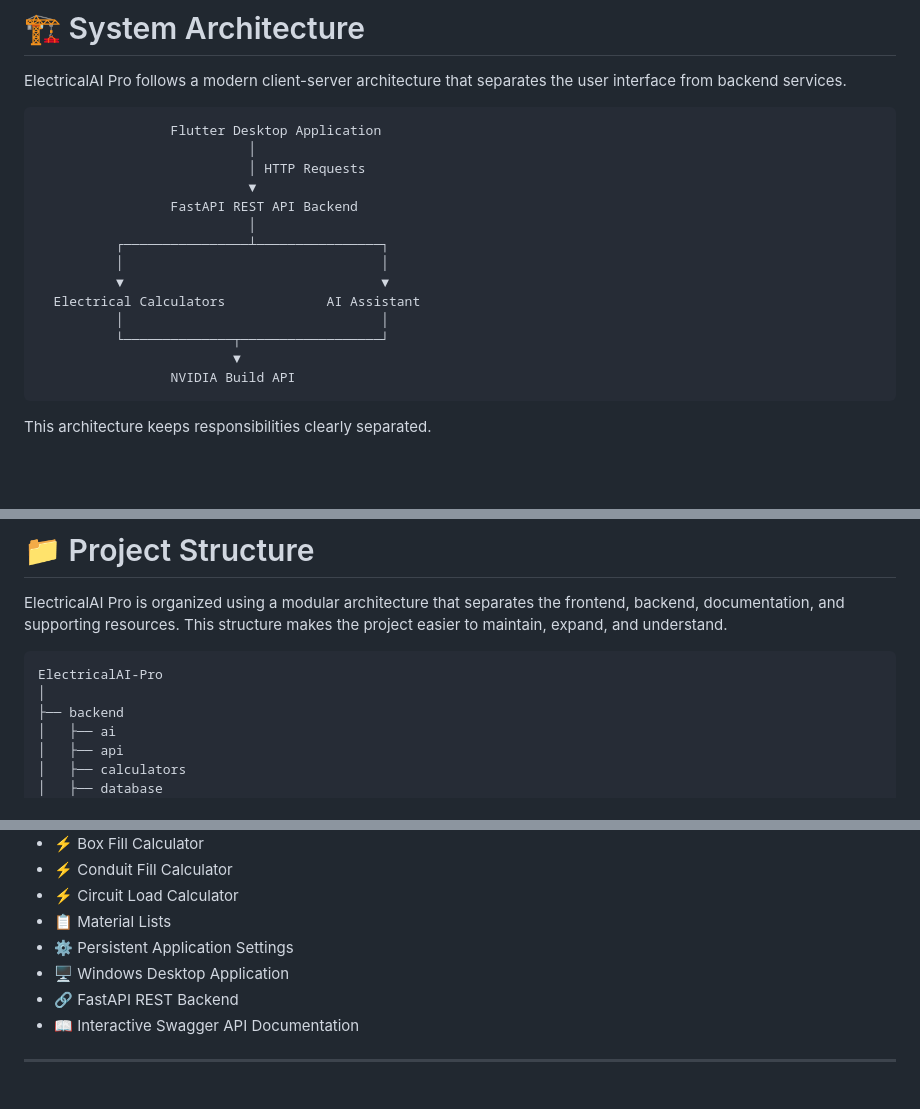
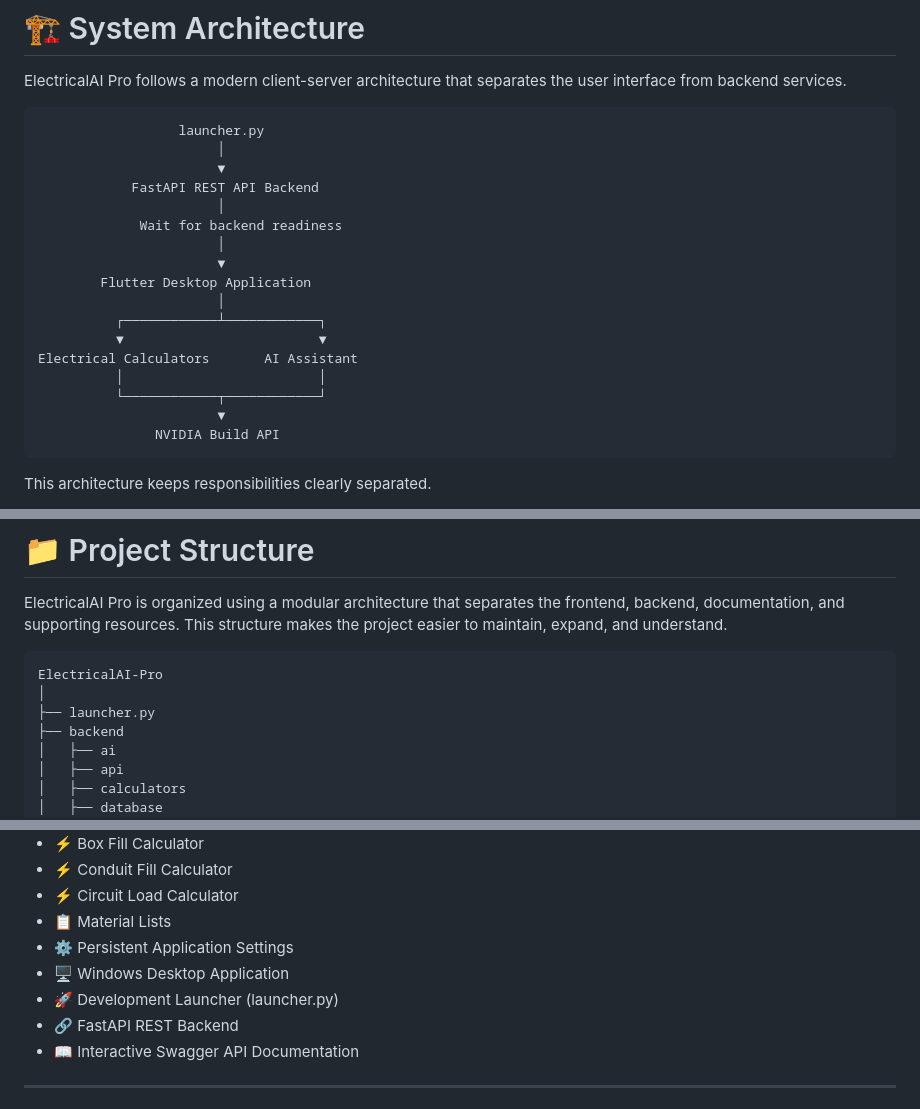
Before and after one commit to L2kee/ElectricalAI-Pro, a Markdown page: README.md, 3 parts joined by grey strips. Rendered like a GitHub page; blank space fills up the shorter version.

Commit message:
Update README for launcher workflow

````diff
--- a/README.md
+++ b/README.md
@@ -235,20 +235,23 @@ ElectricalAI Pro combines several modern technologies to create a scalable deskt
 ElectricalAI Pro follows a modern client-server architecture that separates the user interface from backend services.
 
 ```text
-                 Flutter Desktop Application
-                           │
-                           │ HTTP Requests
-                           ▼
-                 FastAPI REST API Backend
-                           │
-          ┌────────────────┴────────────────┐
-          │                                 │
-          ▼                                 ▼
-  Electrical Calculators             AI Assistant
-          │                                 │
-          └──────────────┬──────────────────┘
-                         ▼
-                 NVIDIA Build API
+                  launcher.py
+                       │
+                       ▼
+            FastAPI REST API Backend
+                       │
+             Wait for backend readiness
+                       │
+                       ▼
+        Flutter Desktop Application
+                       │
+          ┌────────────┴────────────┐
+          ▼                         ▼
+Electrical Calculators       AI Assistant
+          │                         │
+          └────────────┬────────────┘
+                       ▼
+               NVIDIA Build API
 ```
 
 This architecture keeps responsibilities clearly separated.
@@ -268,6 +271,7 @@ ElectricalAI Pro is organized using a modular architecture that separates the fr
 ```text
 ElectricalAI-Pro
 │
+├── launcher.py
 ├── backend
 │   ├── ai
 │   ├── api
@@ -591,6 +534,7 @@ This release combines artificial intelligence, professional electrical calculato
 - 📋 Material Lists
 - ⚙️ Persistent Application Settings
 - 🖥️ Windows Desktop Application
+- 🚀 Development Launcher (launcher.py)
 - 🔗 FastAPI REST Backend
 - 📖 Interactive Swagger API Documentation
 
````
Also changed, not shown: other parts of README.md (+21 -82 lines).
